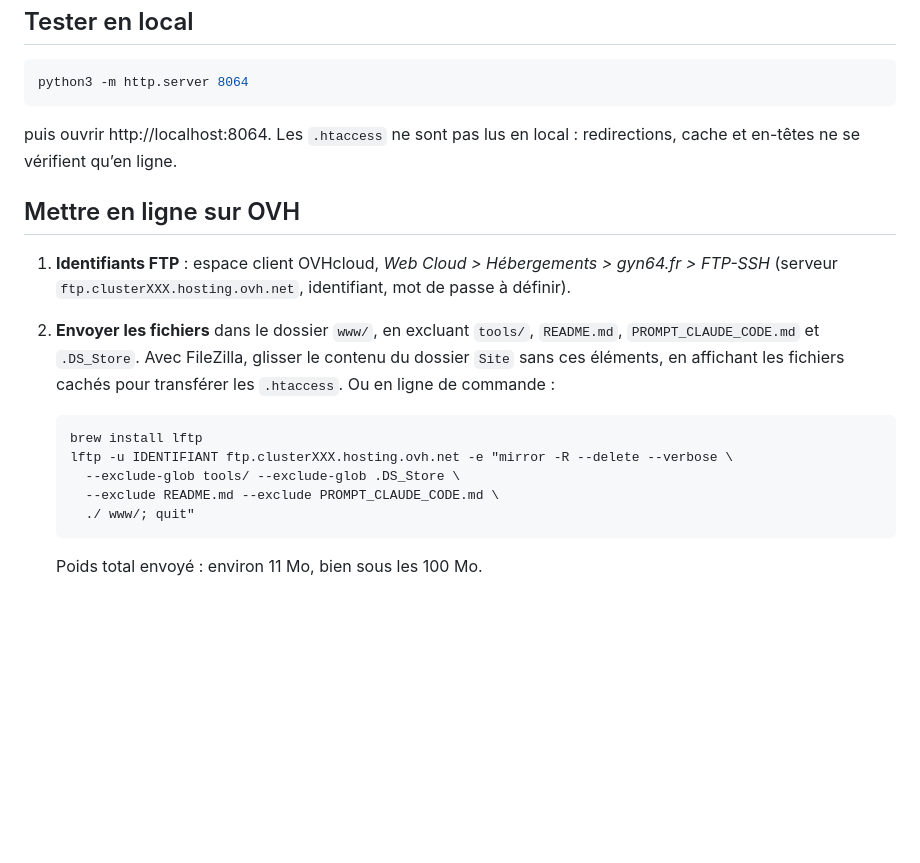
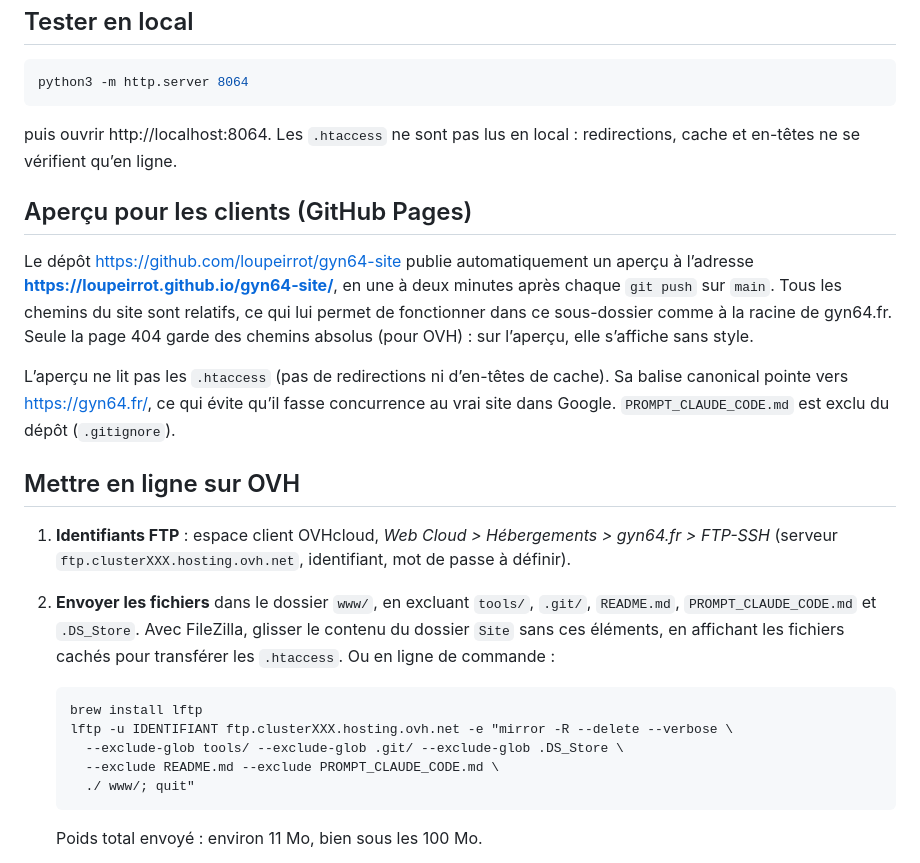
Before and after one commit to loupeirrot/gyn64-site, a Markdown page: README.md, the part around the change. GitHub-like rendering; blank space fills up the shorter version.

Commit message:
README : aperçu GitHub Pages, exclusion de .git au déploiement OVH
Co-Authored-By: Claude Opus 5.5 <noreply@anthropic.com>

````diff
--- a/README.md
+++ b/README.md
@@ -99,15 +99,21 @@ python3 -m http.server 8064
 
 puis ouvrir http://localhost:8064. Les `.htaccess` ne sont pas lus en local : redirections, cache et en-têtes ne se vérifient qu’en ligne.
 
+## Aperçu pour les clients (GitHub Pages)
+
+Le dépôt https://github.com/loupeirrot/gyn64-site publie automatiquement un aperçu à l’adresse **https://loupeirrot.github.io/gyn64-site/**, en une à deux minutes après chaque `git push` sur `main`. Tous les chemins du site sont relatifs, ce qui lui permet de fonctionner dans ce sous-dossier comme à la racine de gyn64.fr. Seule la page 404 garde des chemins absolus (pour OVH) : sur l’aperçu, elle s’affiche sans style.
+
+L’aperçu ne lit pas les `.htaccess` (pas de redirections ni d’en-têtes de cache). Sa balise canonical pointe vers https://gyn64.fr/, ce qui évite qu’il fasse concurrence au vrai site dans Google. `PROMPT_CLAUDE_CODE.md` est exclu du dépôt (`.gitignore`).
+
 ## Mettre en ligne sur OVH
 
 1. **Identifiants FTP** : espace client OVHcloud, *Web Cloud > Hébergements > gyn64.fr > FTP-SSH* (serveur `ftp.clusterXXX.hosting.ovh.net`, identifiant, mot de passe à définir).
-2. **Envoyer les fichiers** dans le dossier `www/`, en excluant `tools/`, `README.md`, `PROMPT_CLAUDE_CODE.md` et `.DS_Store`. Avec FileZilla, glisser le contenu du dossier `Site` sans ces éléments, en affichant les fichiers cachés pour transférer les `.htaccess`. Ou en ligne de commande :
+2. **Envoyer les fichiers** dans le dossier `www/`, en excluant `tools/`, `.git/`, `README.md`, `PROMPT_CLAUDE_CODE.md` et `.DS_Store`. Avec FileZilla, glisser le contenu du dossier `Site` sans ces éléments, en affichant les fichiers cachés pour transférer les `.htaccess`. Ou en ligne de commande :
 
    ```bash
    brew install lftp
    lftp -u IDENTIFIANT ftp.clusterXXX.hosting.ovh.net -e "mirror -R --delete --verbose \
-     --exclude-glob tools/ --exclude-glob .DS_Store \
+     --exclude-glob tools/ --exclude-glob .git/ --exclude-glob .DS_Store \
      --exclude README.md --exclude PROMPT_CLAUDE_CODE.md \
      ./ www/; quit"
    ```
````
